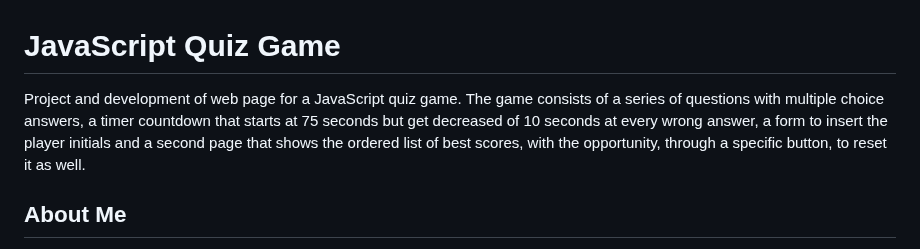
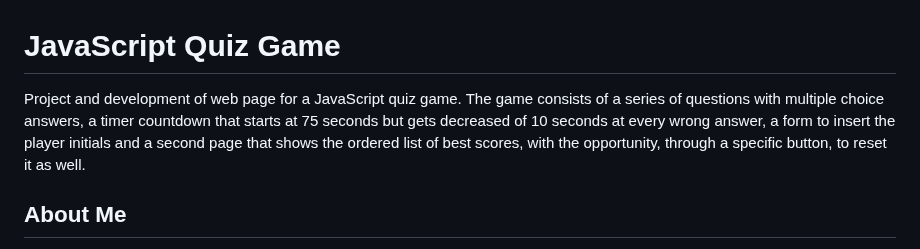
Before and after one commit to Nikola84ca/JavaScript-QuizGame, a Markdown page: README.md, the part around the change. GitHub-like rendering.

Commit message:
copy improved in the ReadMe file

```diff
--- a/README.md
+++ b/README.md
@@ -1,7 +1,7 @@
 # JavaScript Quiz Game
 
 
-Project and development of web page for a JavaScript quiz game. The game consists of a series of questions with multiple choice answers, a timer countdown that starts at 75 seconds but get decreased of 10 seconds at every wrong answer, a form to insert the player initials and a second page that shows the ordered list of best scores, with the opportunity, through a specific button, to reset it as well.
+Project and development of web page for a JavaScript quiz game. The game consists of a series of questions with multiple choice answers, a timer countdown that starts at 75 seconds but gets decreased of 10 seconds at every wrong answer, a form to insert the player initials and a second page that shows the ordered list of best scores, with the opportunity, through a specific button, to reset it as well.
 
 ## About Me
 Born and raised in Italy, I moved to the UK in 2015. I have always been interested in new technologies and IT, as I studied IT in my A levels back in Italy. After 5 years working in content management for a website, I decided to make the step of learning Front-End Development thanks to the edX course, and on my gitHub profile I showcase not only my progress in Front-End Development as a student but also a journey that hopefully will lead to new exciting projects in this field.
```
